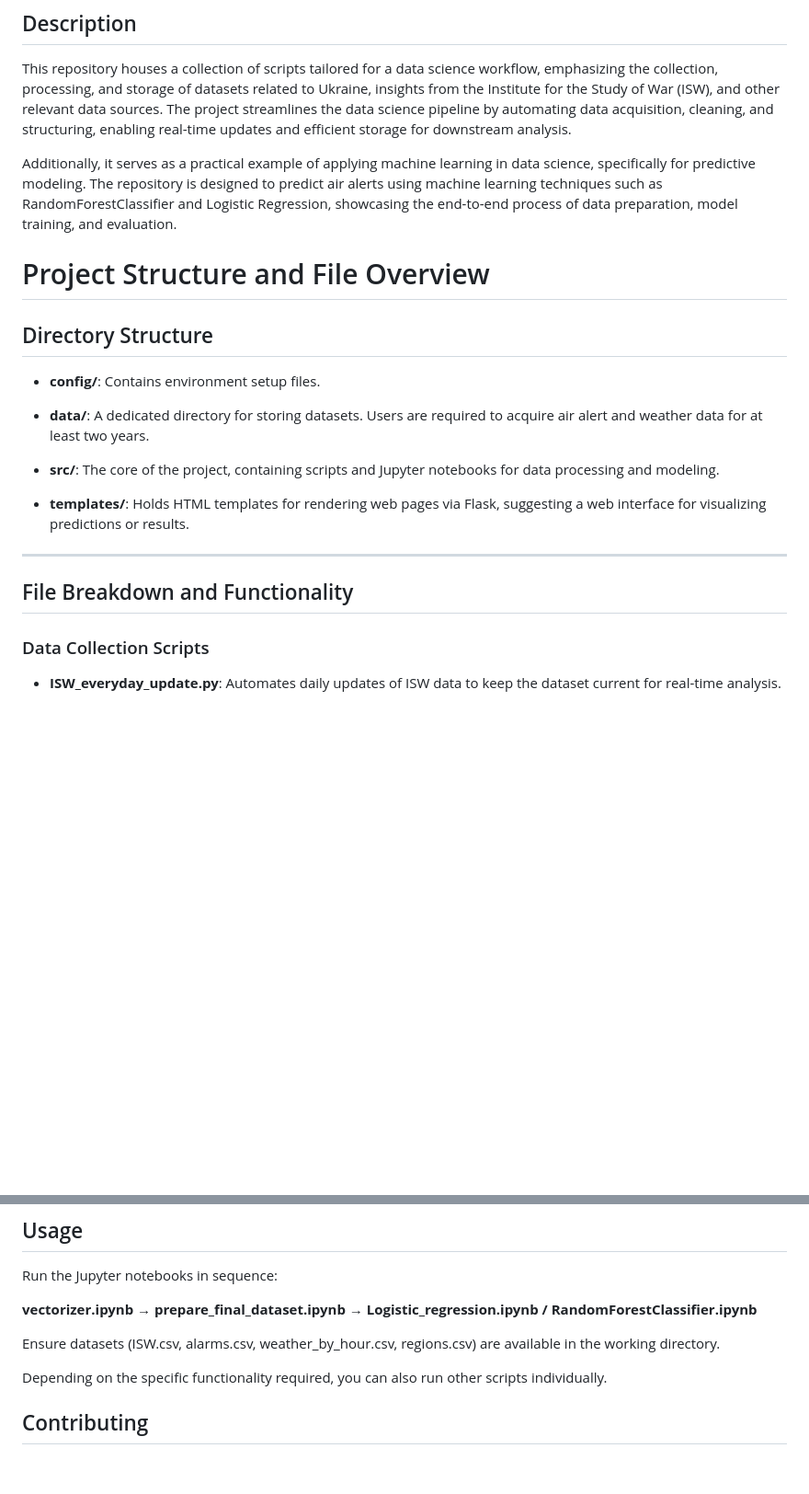
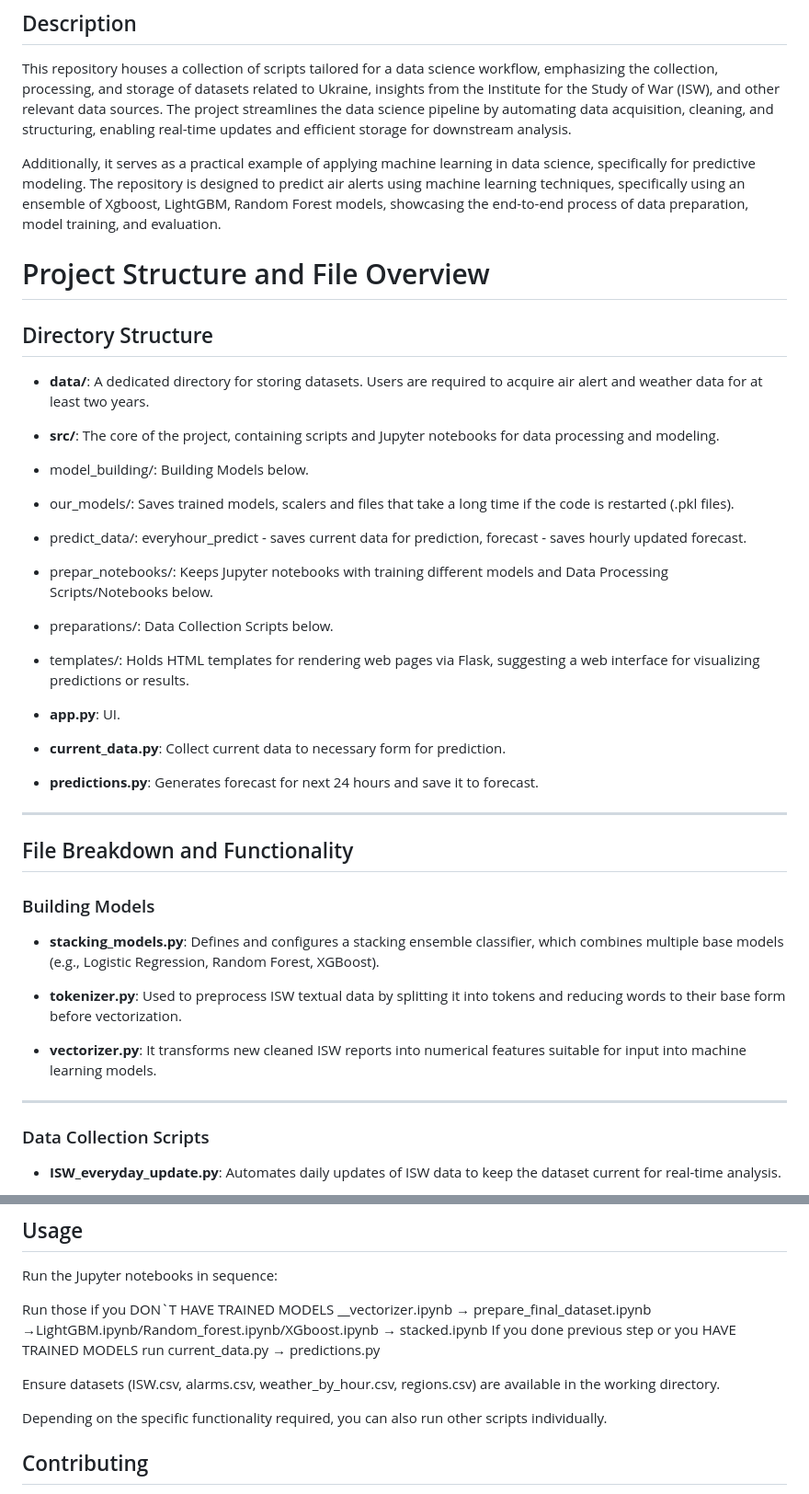
Before and after one commit to HliebOcheretianyi/H2_python_structure_and_data, a Markdown page: README.md, 2 parts joined by grey strips. Shown: that part at 92% size. Rendered like a GitHub page; blank space fills up the shorter version.

```diff
--- a/README.md
+++ b/README.md
@@ -3,23 +3,41 @@
 ## Description
 This repository houses a collection of scripts tailored for a data science workflow, emphasizing the collection, processing, and storage of datasets related to Ukraine, insights from the Institute for the Study of War (ISW), and other relevant data sources. The project streamlines the data science pipeline by automating data acquisition, cleaning, and structuring, enabling real-time updates and efficient storage for downstream analysis.
 
-Additionally, it serves as a practical example of applying machine learning in data science, specifically for predictive modeling. The repository is designed to predict air alerts using machine learning techniques such as RandomForestClassifier and Logistic Regression, showcasing the end-to-end process of data preparation, model training, and evaluation.
+Additionally, it serves as a practical example of applying machine learning in data science, specifically for predictive modeling. The repository is designed to predict air alerts using machine learning techniques, specifically using an ensemble of Xgboost, LightGBM, Random Forest models, showcasing the end-to-end process of data preparation, model training, and evaluation.
 
 # Project Structure and File Overview
 
 ## Directory Structure
 
-- **config/**: Contains environment setup files.
-
 - **data/**: A dedicated directory for storing datasets. Users are required to acquire air alert and weather data for at least two years.
 
 - **src/**: The core of the project, containing scripts and Jupyter notebooks for data processing and modeling.
+- model_building/: Building Models below.
+- our_models/: Saves trained models, scalers and files that take a long time if the code is restarted (.pkl files).
+- predict_data/: everyhour_predict - saves current data for prediction, forecast - saves hourly updated forecast.
+- prepar_notebooks/: Keeps Jupyter notebooks with training different models and Data Processing Scripts/Notebooks below.
+- preparations/: Data Collection Scripts below.
+- templates/: Holds HTML templates for rendering web pages via Flask, suggesting a web interface for visualizing predictions or results.
 
-- **templates/**: Holds HTML templates for rendering web pages via Flask, suggesting a web interface for visualizing predictions or results.
+- **app.py**: UI.
+
+- **current_data.py**: Collect current data to necessary form for prediction.
+
+- **predictions.py**: Generates forecast for next 24 hours and save it to forecast.
 
 ---
 
 ## File Breakdown and Functionality
+
+### Building Models
+
+- **stacking_models.py**: Defines and configures a stacking ensemble classifier, which combines multiple base models (e.g., Logistic Regression, Random Forest, XGBoost).
+
+- **tokenizer.py**: Used to preprocess ISW textual data by splitting it into tokens and reducing words to their base form before vectorization.
+
+- **vectorizer.py**:  It transforms new cleaned ISW reports into numerical features suitable for input into machine learning models.
+
+---
 
 ### Data Collection Scripts
 
@@ -85,10 +111,12 @@ Follow these steps to set up the project:
 ## Usage
 Run the Jupyter notebooks in sequence:
 
-__vectorizer.ipynb → prepare_final_dataset.ipynb → Logistic_regression.ipynb / RandomForestClassifier.ipynb__
+Run those if you DON`T HAVE TRAINED MODELS
+__vectorizer.ipynb → prepare_final_dataset.ipynb →LightGBM.ipynb/Random_forest.ipynb/XGboost.ipynb → stacked.ipynb
+If you done previous step or you HAVE TRAINED MODELS run
+current_data.py → predictions.py
 
 Ensure datasets (ISW.csv, alarms.csv, weather_by_hour.csv, regions.csv) are available in the working directory.
-
 
 Depending on the specific functionality required, you can also run other scripts individually.
 
```
Also changed, not shown: other parts of README.md (+13 -5 lines).
